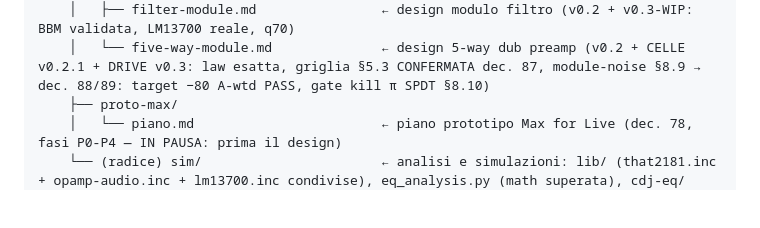
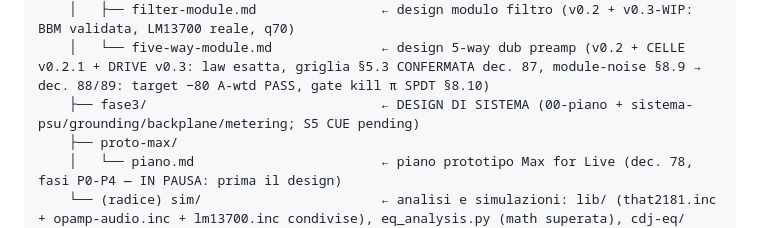
Before and after one commit to dj-filippo241/maelcum_mixer, a Markdown page: CLAUDE.md, the part around the change. Rendered like a GitHub page; blank space fills up the shorter version.

Commit message:
docs: albero CLAUDE.md — riga docs/fase3 (design di sistema)

```diff
--- a/CLAUDE.md
+++ b/CLAUDE.md
@@ -48,6 +48,7 @@ maelcum_mixer/
     ├── fase2/
     │   ├── filter-module.md                ← design modulo filtro (v0.2 + v0.3-WIP: BBM validata, LM13700 reale, q70)
     │   └── five-way-module.md              ← design 5-way dub preamp (v0.2 + CELLE v0.2.1 + DRIVE v0.3: law esatta, griglia §5.3 CONFERMATA dec. 87, module-noise §8.9 → dec. 88/89: target −80 A-wtd PASS, gate kill π SPDT §8.10)
+    ├── fase3/                              ← DESIGN DI SISTEMA (00-piano + sistema-psu/grounding/backplane/metering; S5 CUE pending)
     ├── proto-max/
     │   └── piano.md                        ← piano prototipo Max for Live (dec. 78, fasi P0-P4 — IN PAUSA: prima il design)
     └── (radice) sim/                       ← analisi e simulazioni: lib/ (that2181.inc + opamp-audio.inc + lm13700.inc condivise), eq_analysis.py (math superata), cdj-eq/ (+RISULTATI-eq.md, storico), eq-serie/ (celle serie beta-3), cdj/ (VCA law/headroom + DJ bus + phono-riaa-* + phono-sub100*/phono-noise-fix REV 2026-09-30), meter/ (peak detector + RISULTATI-peak-det.md), filtro/ (converter+risonanza+mirror+bbm-ramp+vcr-jfet+RISULTATI-ota-real), fx/ (loop+summing+reroute+TVS/DC servo/EQ2), five-way/ (banca+parametriche+gate+rumore+cell-v021-*+RISULTATI-cell-clean+drive-* v0.3: law/tape/fuzz/chain8 + drive-noise D6 + module-noise-v021/v03 (dec. 88 switch+fix) + RISULTATI-module-noise-v021), master-out/ (comp-* v0.2, compG-* storici VAS bocciato, compB-* v0.3 bootstrap, opamac-isup{,-t}.inc, RISULTATI-composite), run_ltspice.sh (wrapper CLI)
```
